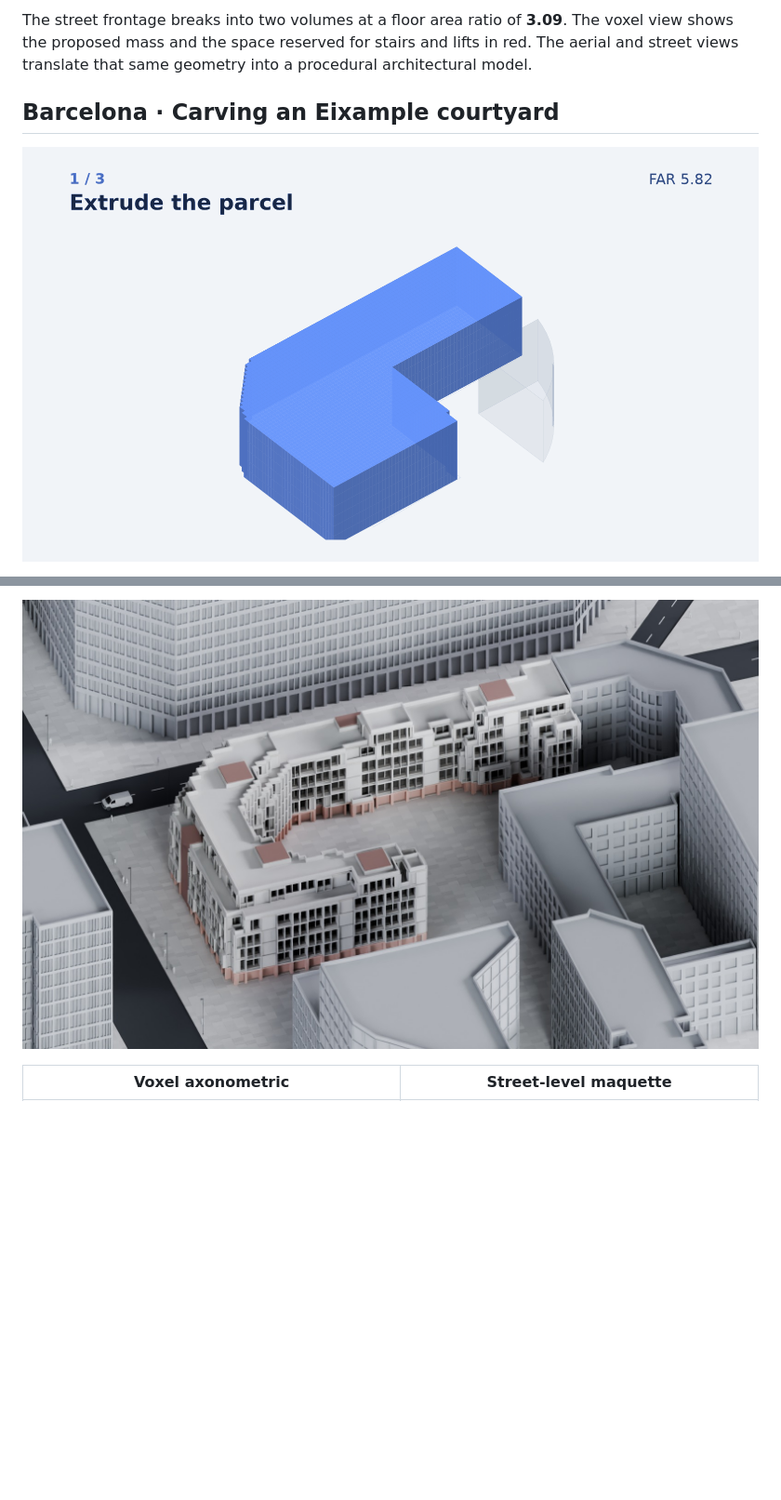
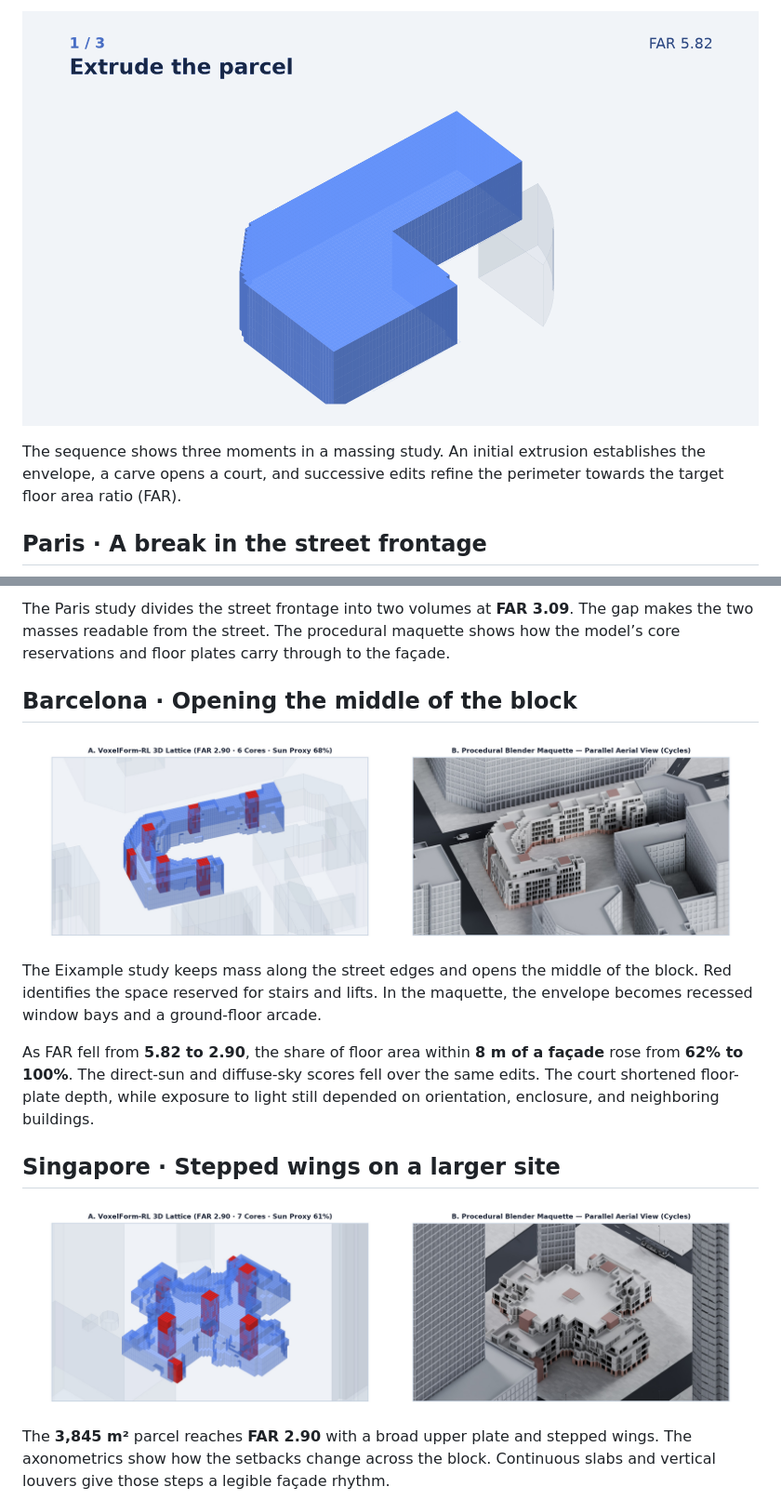
Before and after one commit to guzel-hairdressers/voxelform-rl, a Markdown page: README_ARCHITECTURE.md, 2 parts joined by grey strips. Shown at 93% size. Rendered like a GitHub page; pictures changed too: docs/media/barcelona-axo-comparison.jpg (added), docs/media/barcelona-courtyard-sequence.gif (deleted), docs/media/form-carving-sequence.gif (added); blank space fills up the shorter version.

Commit message:
Lead architecture overview with the editing sequence and matched plates

```diff
--- a/README_ARCHITECTURE.md
+++ b/README_ARCHITECTURE.md
@@ -8,7 +8,7 @@
 
-The street frontage breaks into two volumes at a floor area ratio of **3.09**. The voxel view shows the proposed mass and the space reserved for stairs and lifts in red. The aerial and street views translate that same geometry into a procedural architectural model.
+![Three stages of form-making, from extruding the parcel to carving a court and refining the perimeter](docs/media/form-carving-sequence.gif)
 
-## Barcelona · Carving an Eixample courtyard
+The sequence shows three moments in a massing study. An initial extrusion establishes the envelope, a carve opens a court, and successive edits refine the perimeter towards the target floor area ratio (FAR).
 
-![Three stages of courtyard formation in Barcelona, from parcel extrusion through carving to a refined perimeter block](docs/media/barcelona-courtyard-sequence.gif)
+## Paris · A break in the street frontage
 
@@ -16,4 +16,17 @@ Starting from the parcel extrusion, the learned policy carved an open court whil
 
-![Aerial Blender render of the Barcelona courtyard with deep, recessed window bays](docs/media/barcelona-maquette-axo.jpg)
+The Paris study divides the street frontage into two volumes at **FAR 3.09**. The gap makes the two masses readable from the street. The procedural maquette shows how the model’s core reservations and floor plates carry through to the façade.
 
-| Voxel axonometric | Street-level maquette |
+## Barcelona · Opening the middle of the block
+
+![Barcelona comparison plate with the voxel axonometric at left and the Blender maquette from the same camera at right](docs/media/barcelona-axo-comparison.jpg)
+
+The Eixample study keeps mass along the street edges and opens the middle of the block. Red identifies the space reserved for stairs and lifts. In the maquette, the envelope becomes recessed window bays and a ground-floor arcade.
+
+As FAR fell from **5.82 to 2.90**, the share of floor area within **8 m of a façade** rose from **62% to 100%**. The direct-sun and diffuse-sky scores fell over the same edits. The court shortened floor-plate depth, while exposure to light still depended on orientation, enclosure, and neighboring buildings.
+
+## Singapore · Stepped wings on a larger site
+
+![Singapore comparison plate with the voxel axonometric at left and the Blender maquette from the same camera at right](docs/media/singapore-axo-comparison.jpg)
+
+The **3,845 m²** parcel reaches **FAR 2.90** with a broad upper plate and stepped wings. The axonometrics show how the setbacks change across the block. Continuous slabs and vertical louvers give those steps a legible façade rhythm.
+
```
Also changed, not shown: other parts of README_ARCHITECTURE.md (+47 -29 lines), 3 other files.
